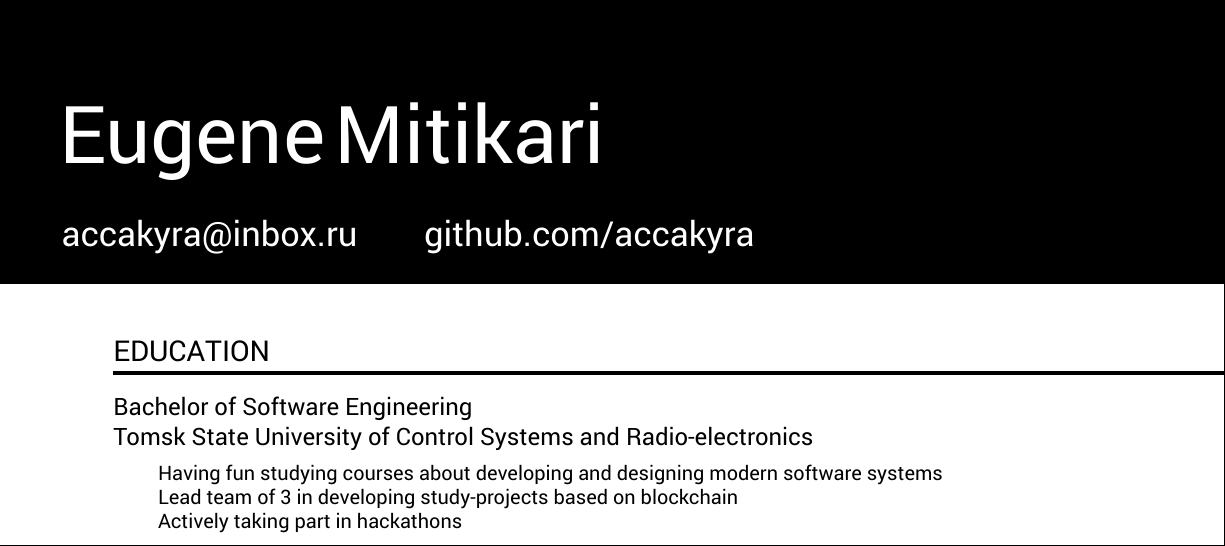
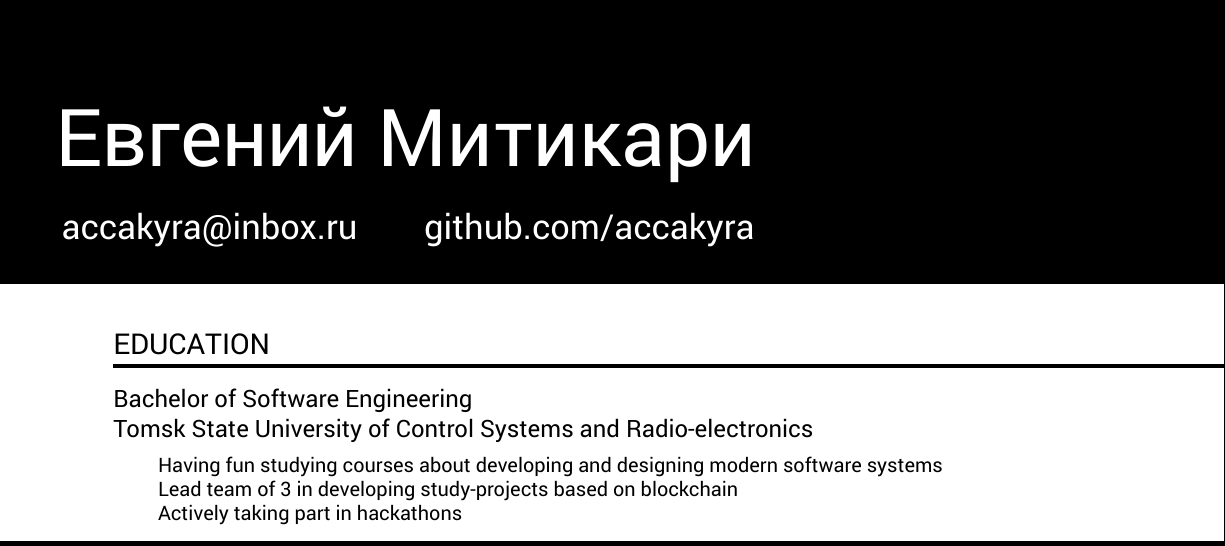
Before and after one commit to AcCakyra/cv, a LaTeX CV (cv.tex, which reads cv-style.cls): part of the page, cut at the place of the change. Compiled offline with XeLaTeX.

Commit message:
translate name in Russian

```diff
--- a/cv-style.cls
+++ b/cv-style.cls
@@ -13,17 +13,10 @@
 \defaultfontfeatures{Mapping=tex-text}
 \setmainfont[Path=fonts/, Extension=.ttf, UprightFont=*-Regular, Color=black]{Roboto}
 
-\newcommand{\header}[2]{%
+\newcommand{\header}{%
 \begin{tikzpicture}[remember picture,overlay]
     \node [rectangle, fill=black, anchor=north, minimum width =\paperwidth, minimum height=5cm] (box) at (current page.north){};
-    \node [anchor=east] (name) at (box) {%
-    \fontsize{40pt}{145pt}\color{white}%
-    {\bodyfont #1}
-    {}
-    {\bodyfont #2}
-    };
 \end{tikzpicture}
-\vspace{1cm}
 }
 
 \newcommand{\footer}{%
--- a/cv.tex
+++ b/cv.tex
@@ -1,9 +1,14 @@
 \documentclass[]{cv-style}
+
 \begin{document}
 
-    \header{Eugene}{Mitikari}
+    \header
 
-    \vspace{1.5cm}
+    \vspace{0.5cm}
+
+    {\fontsize{40}{40} \hspace*{-1.1cm} \selectfont \color{white} {Евгений Митикари}}
+
+    \vspace{0.5cm}
 
     {\color{white} \hspace*{-1cm} \LARGE{accakyra@inbox.ru}}
     {\color{white} \hspace*{1cm} \LARGE{github.com/accakyra}}
```
